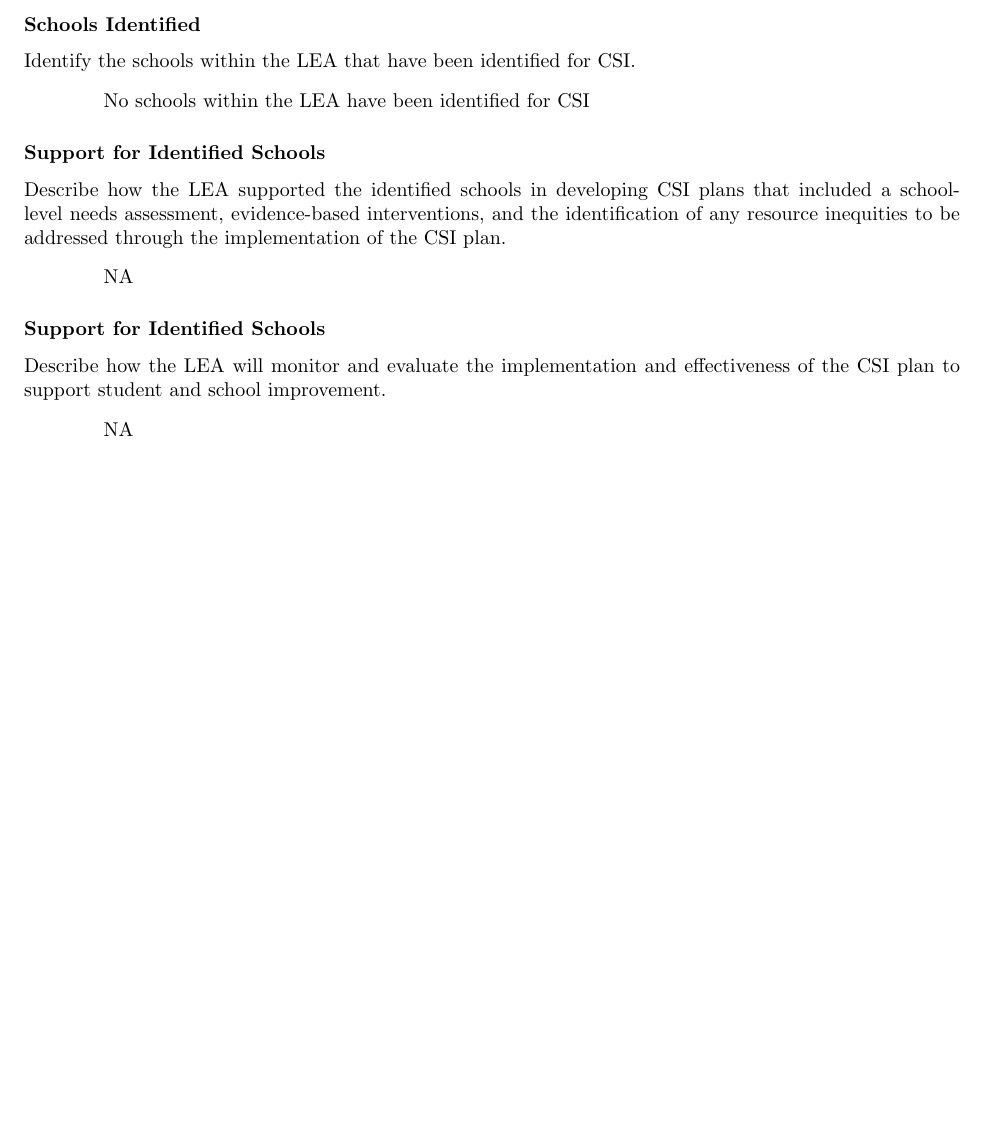
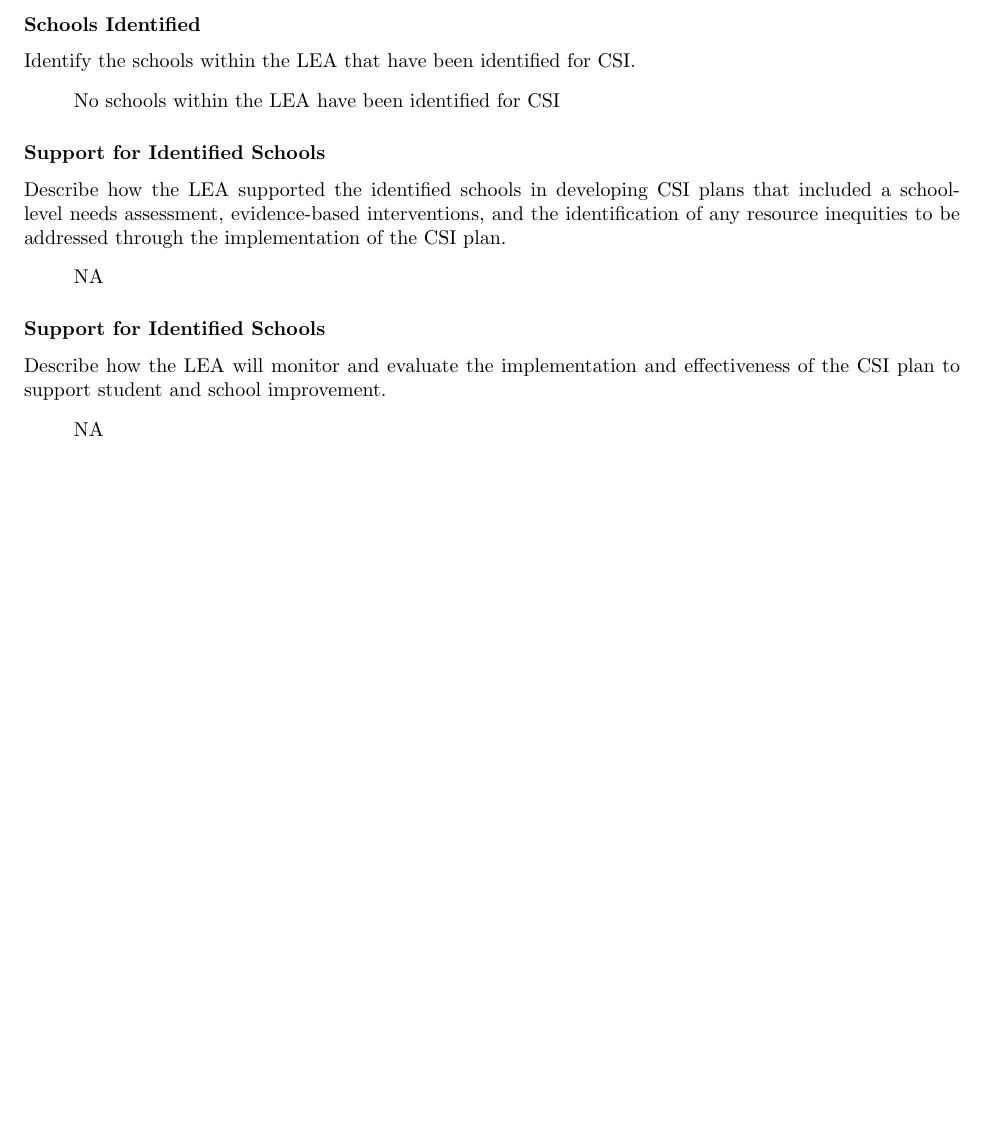
Before and after one commit to josephreed2600/sta-docs, a LaTeX document (LCAP2019-20.tex): part of page 7 of 30, cut so that both start at the same text. Compiled offline with pdfLaTeX; a LaTeX package or settings file that is missing is left out.

Commit message:
change some things from quotation to quote

```diff
--- a/LCAP2019-20.tex
+++ b/LCAP2019-20.tex
@@ -378,21 +378,21 @@ An LEA with a school or schools identified for comprehensive support and improve
 
 \subsubsection{Schools Identified}
 Identify the schools within the LEA that have been identified for CSI.
-\begin{quotation}
+\begin{quote}
 	No schools within the LEA have been identified for CSI
-\end{quotation}
+\end{quote}
 
 \subsubsection{Support for Identified Schools}
 Describe how the LEA supported the identified schools in developing CSI plans that included a school-level needs assessment, evidence-based interventions, and the identification of any resource inequities to be addressed through the implementation of the CSI plan.
-\begin{quotation}
+\begin{quote}
 	NA
-\end{quotation}
+\end{quote}
 
 \subsubsection{Support for Identified Schools}
 Describe how the LEA will monitor and evaluate the implementation and effectiveness of the CSI plan to support student and school improvement.
-\begin{quotation}
+\begin{quote}
 	NA
-\end{quotation}
+\end{quote}
 
 \section{Annual Update}
 {\bf LCAP Year Reviewed: 2018--19}\newline
```
Also changed, not shown: LCAP2019-20.pdf.
